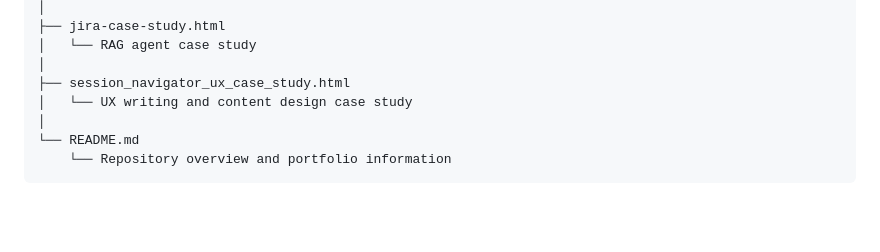
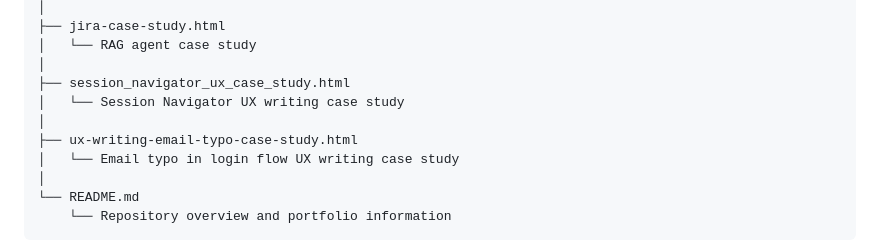
Before and after one commit to vyshnavigu/Vyshnavi-Gurram-Technical-Writer, a Markdown page: README.md, the part around one of its changes. GitHub-like rendering; blank space fills up the shorter version.

```diff
--- a/README.md
+++ b/README.md
@@ -47,7 +48,10 @@ Vyshnavi-Gurram-Technical-Writer/
 │   └── RAG agent case study
 │
 ├── session_navigator_ux_case_study.html
-│   └── UX writing and content design case study
+│   └── Session Navigator UX writing case study
+│
+├── ux-writing-email-typo-case-study.html
+│   └── Email typo in login flow UX writing case study
 │
 └── README.md
     └── Repository overview and portfolio information
```
Also changed, not shown: other parts of README.md (+7 -6 lines).
